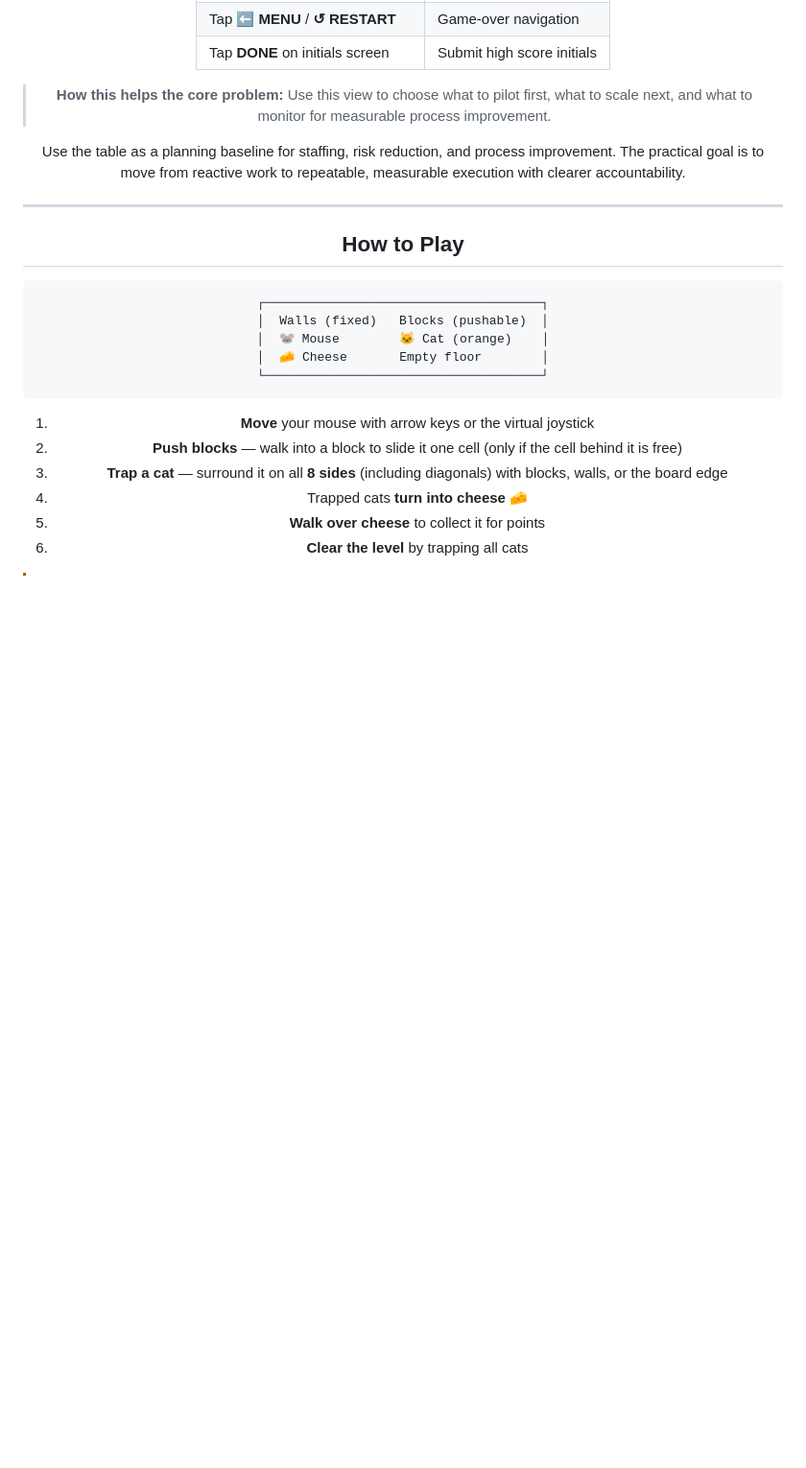
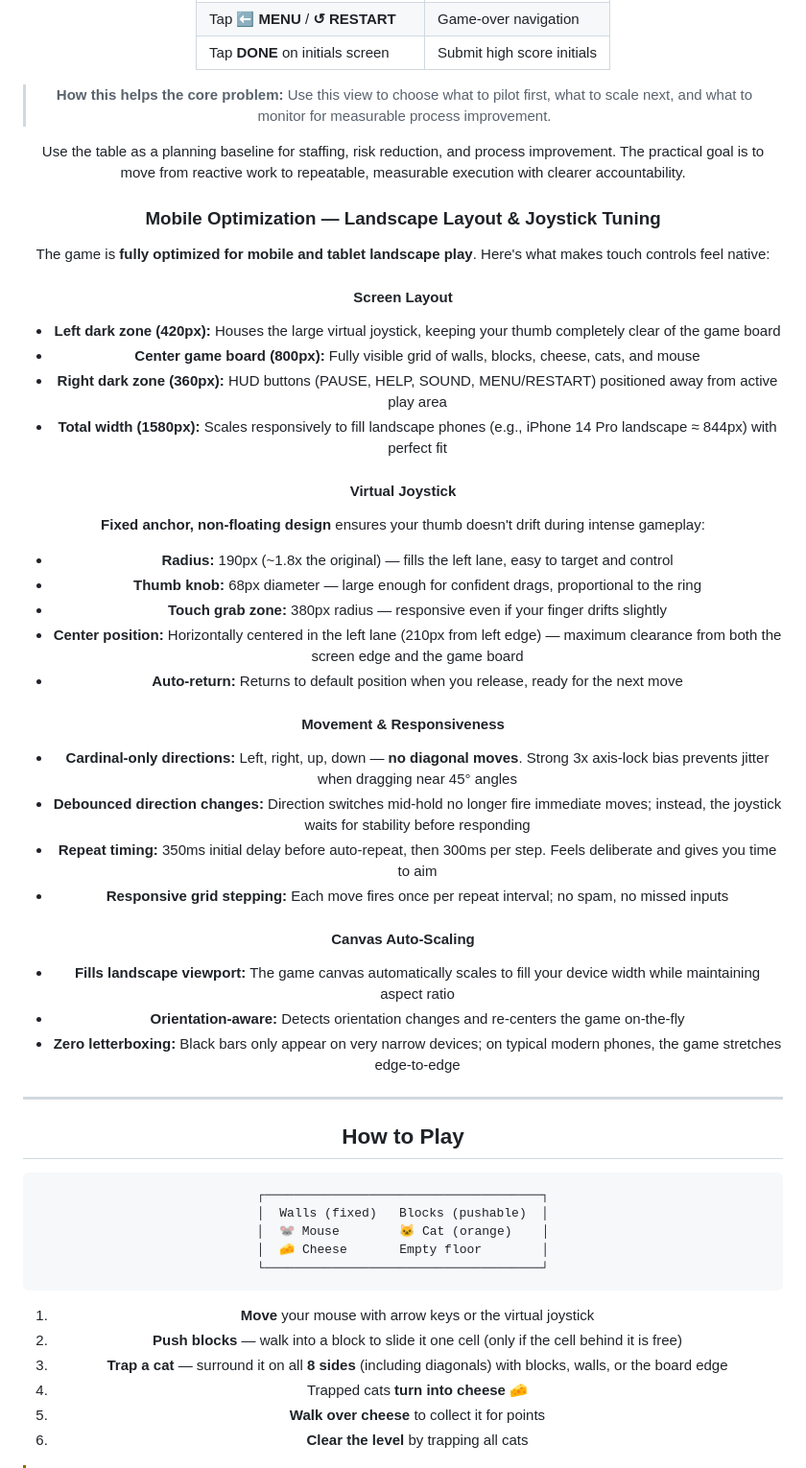
Before and after one commit to hkevin01/rodents-revenge, a Markdown page: README.md, the part around the change. Shown at 96% size. Drawn GitHub-style; blank space fills up the shorter version.

Commit message:
docs: add Mobile Optimization section with layout, joystick, and control details

```diff
--- a/README.md
+++ b/README.md
@@ -178,6 +178,35 @@ python -m pygbag --build src/rodents_revenge
 > **How this helps the core problem:** Use this view to choose what to pilot first, what to scale next, and what to monitor for measurable process improvement.
 
  Use the table as a planning baseline for staffing, risk reduction, and process improvement. The practical goal is to move from reactive work to repeatable, measurable execution with clearer accountability.
+
+### Mobile Optimization — Landscape Layout & Joystick Tuning
+
+The game is **fully optimized for mobile and tablet landscape play**. Here's what makes touch controls feel native:
+
+#### Screen Layout
+- **Left dark zone (420px):** Houses the large virtual joystick, keeping your thumb completely clear of the game board
+- **Center game board (800px):** Fully visible grid of walls, blocks, cheese, cats, and mouse
+- **Right dark zone (360px):** HUD buttons (PAUSE, HELP, SOUND, MENU/RESTART) positioned away from active play area
+- **Total width (1580px):** Scales responsively to fill landscape phones (e.g., iPhone 14 Pro landscape ≈ 844px) with perfect fit
+
+#### Virtual Joystick
+**Fixed anchor, non-floating design** ensures your thumb doesn't drift during intense gameplay:
+- **Radius:** 190px (~1.8x the original) — fills the left lane, easy to target and control
+- **Thumb knob:** 68px diameter — large enough for confident drags, proportional to the ring
+- **Touch grab zone:** 380px radius — responsive even if your finger drifts slightly
+- **Center position:** Horizontally centered in the left lane (210px from left edge) — maximum clearance from both the screen edge and the game board
+- **Auto-return:** Returns to default position when you release, ready for the next move
+
+#### Movement & Responsiveness
+- **Cardinal-only directions:** Left, right, up, down — **no diagonal moves**. Strong 3x axis-lock bias prevents jitter when dragging near 45° angles
+- **Debounced direction changes:** Direction switches mid-hold no longer fire immediate moves; instead, the joystick waits for stability before responding
+- **Repeat timing:** 350ms initial delay before auto-repeat, then 300ms per step. Feels deliberate and gives you time to aim
+- **Responsive grid stepping:** Each move fires once per repeat interval; no spam, no missed inputs
+
+#### Canvas Auto-Scaling
+- **Fills landscape viewport:** The game canvas automatically scales to fill your device width while maintaining aspect ratio
+- **Orientation-aware:** Detects orientation changes and re-centers the game on-the-fly
+- **Zero letterboxing:** Black bars only appear on very narrow devices; on typical modern phones, the game stretches edge-to-edge
 
 ---
 
```
